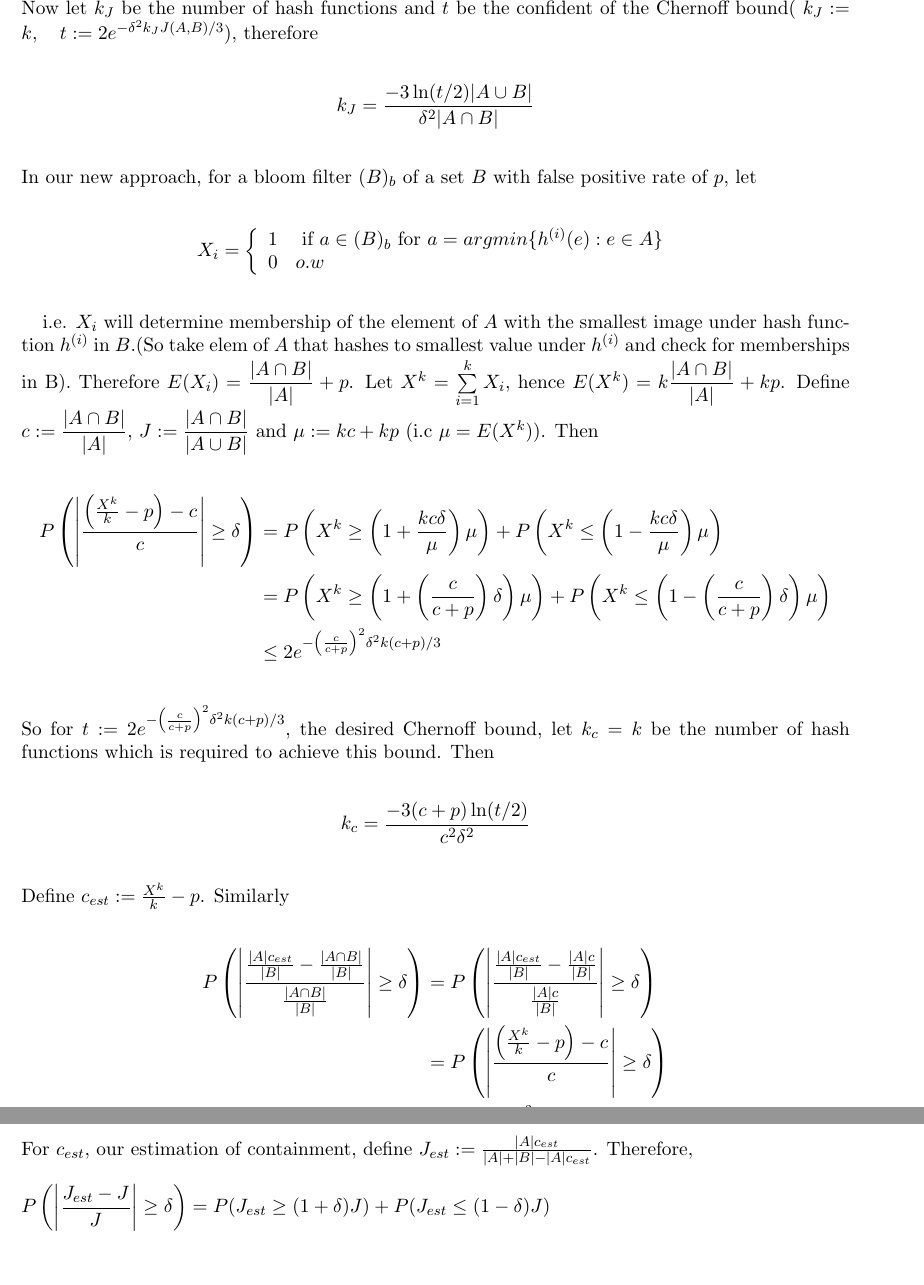
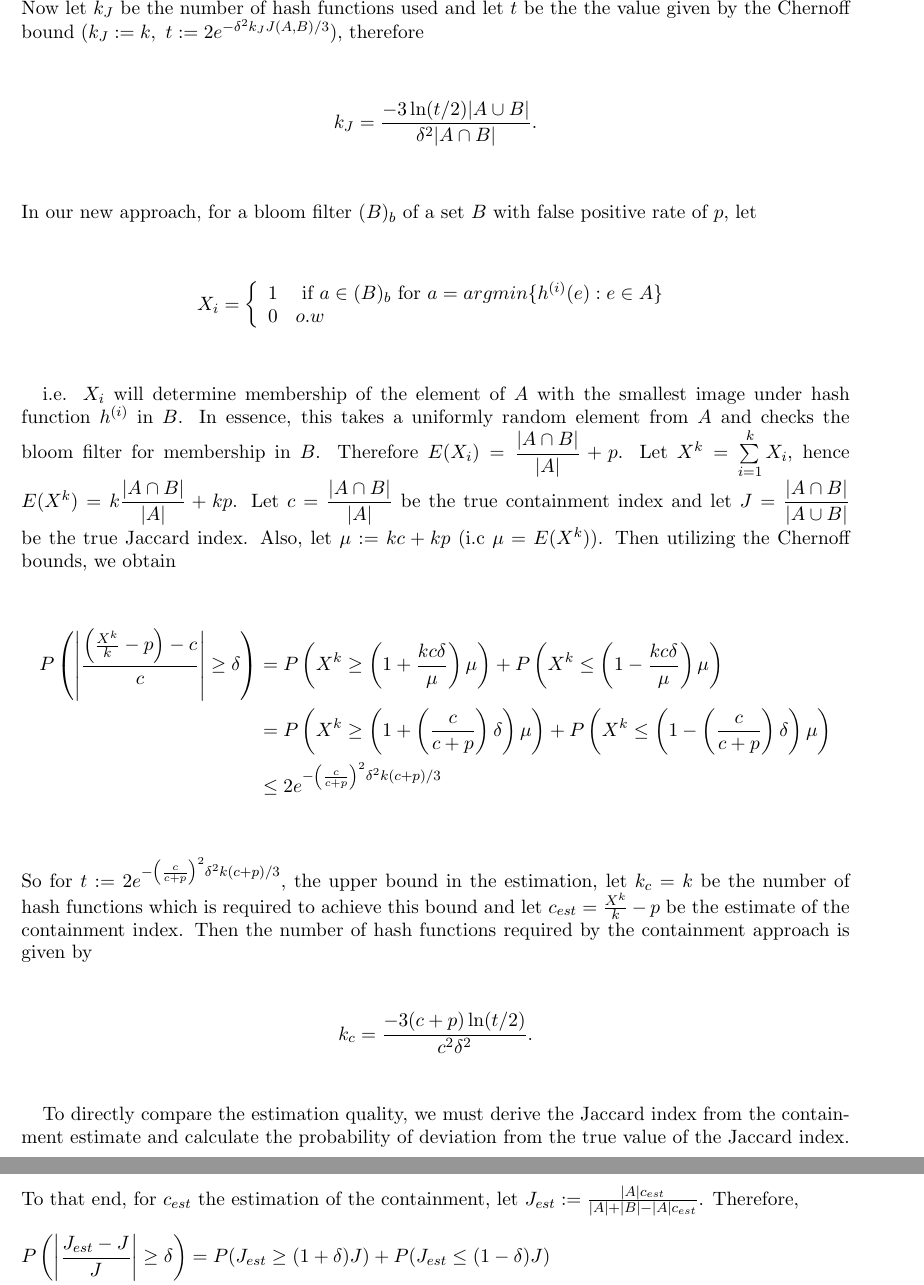
Before and after one commit to dkoslicki/MinHashMetagenomics, a LaTeX paper (Paper/ImprovedMinHashForMetagenomics.tex): two parts of pages 3 and 4 of 11, joined at a grey line, cut so that both start at the same text, the shorter picture padded with empty space. Compiled offline with pdfLaTeX; a LaTeX package or settings file that is missing is left out.

Commit message:
Slightly polished the main text

```diff
--- a/Paper/ImprovedMinHashForMetagenomics.tex
+++ b/Paper/ImprovedMinHashForMetagenomics.tex
@@ -192,8 +192,8 @@ P\left(\left|\frac{X-\mu}{\mu}\right|\geq\delta\right)\leq2e^{-\delta^2\mu/3}
 
 Applying this to the classic min hash approach
 $$P\left( \left|\dfrac{\frac{X^k}{k}-J(A,B)}{J(A,B)}\right|\geq\delta\right)\leq 2e^{-\delta^2kJ(A,B)/3}$$
-Now let $k_J$ be the number of hash functions and $t$ be the confident of the Chernoff bound( $k_J:=k,\quad t:=2e^{-\delta^2k_JJ(A,B)/3}$), therefore
-$$k_J=\dfrac{-3\ln(t/2)|A\cup B|}{\delta^2 |A\cap B|}$$
+Now let $k_J$ be the number of hash functions used and let $t$ be the the value given by the Chernoff bound ($k_J:=k,\ t:=2e^{-\delta^2k_JJ(A,B)/3}$), therefore
+$$k_J=\dfrac{-3\ln(t/2)|A\cup B|}{\delta^2 |A\cap B|}.$$
 In our new approach, for a bloom filter $(B)_b$ of a set $B$ with false positive rate of $p$, let
 $$X_i=\left\{
 \begin{array}{ll}
@@ -202,10 +202,9 @@ $$X_i=\left\{
 \end{array}
 \right.$$
 
-i.e. $X_i$ will determine membership of the element of $A$ with the smallest image under hash function $h^{(i)}$ in $B$.(So take elem of $A$ that hashes to smallest value under $h^{(i)}$ and check for memberships in B). Therefore $E(X_i)=\dfrac{|A\cap B|}{|A|}+p$. Let
-$X^k=\sum\limits_{i=1}^k X_i$, hence $ E(X^k)=k\dfrac{|A\cap B|}{|A|}+kp$. Define
-$c:= \dfrac{|A\cap B|}{|A|}$,  $J:= \dfrac{|A\cap B|}{|A\cup B|} $ and
-$\mu:=k c+k p$ (i.c $\mu=E(X^k)$). Then
+i.e. $X_i$ will determine membership of the element of $A$ with the smallest image under hash function $h^{(i)}$ in $B$. In essence, this takes a uniformly random element from $A$ and checks the bloom filter for membership in $B$. Therefore $E(X_i)=\dfrac{|A\cap B|}{|A|}+p$. Let
+$X^k=\sum\limits_{i=1}^k X_i$, hence $ E(X^k)=k\dfrac{|A\cap B|}{|A|}+kp$. Let
+$c= \dfrac{|A\cap B|}{|A|}$ be the true containment index and let  $J= \dfrac{|A\cap B|}{|A\cup B|} $ be the true Jaccard index. Also, let $\mu:=k c+k p$ (i.c $\mu=E(X^k)$). Then utilizing the Chernoff bounds, we obtain
 \begin{align*}
 P\left(
 \left|\dfrac{\left(\frac{X^k}{k}-p\right)-c}{c}\right|\geq \delta\right)
@@ -213,28 +212,29 @@ P\left(
 &=P\left( X^k\geq\left( 1+\left(\dfrac{c}{c+p}\right)\delta\right)\mu\right) + P\left(X^k\leq\left(1-\left(\dfrac{c}{c+p}\right)\delta\right)\mu\right)\\
 &\leq 2e^{-\left(\frac{c}{c+p}\right)^2\delta^2k(c+p)/3}
 \end{align*}
-So for $t:=2e^{-\left(\frac{c}{c+p}\right)^2\delta^2k(c+p)/3}$, the desired Chernoff bound, let $k_c=k$ be the number of hash functions which is required to achieve this bound. Then
-$$k_c=\dfrac{-3(c+p)\ln(t/2)}{c^2\delta^2}$$
+So for $t:=2e^{-\left(\frac{c}{c+p}\right)^2\delta^2k(c+p)/3}$, the upper bound in the estimation, let $k_c=k$ be the number of hash functions which is required to achieve this bound and let $c_{est}=\frac{X^k}{k}-p$ be the estimate of the containment index. Then the number of hash functions required by the containment approach is given by
+$$k_c=\dfrac{-3(c+p)\ln(t/2)}{c^2\delta^2}.$$
 %%%% Fraction of sample comprised of genome A
-Define $c_{est}:=\frac{X^k}{k}-p$. Similarly
-\begin{align*}
- P\left(
-\left|\dfrac{\frac{|A|c_{est}}{|B|}-\frac{|A\cap B|}{|B|}}{\frac{|A\cap B|}{|B|}}\right|\geq \delta\right)
-&=P\left(
-\left|\dfrac{\frac{|A|c_{est}}{|B|}-\frac{|A|c}{|B|}}{\frac{|A|c}{|B|}}\right|\geq \delta\right)\\
-&=P\left(
-\left|\dfrac{\left(\frac{X^k}{k}-p\right)-c}{c}\right|\geq \delta\right)\\
-&\leq 2e^{-\left(\frac{c}{c+p}\right)^2\delta^2k(c+p)/3}
-\end{align*}
+%Define $c_{est}:=\frac{X^k}{k}-p$. Similarly we obtain
+%\begin{align*}
+ %P\left(
+%\left|\dfrac{\frac{|A|c_{est}}{|B|}-\frac{|A\cap B|}{|B|}}{\frac{|A\cap B|}{|B|}}\right|\geq \delta\right)
+%&=P\left(
+%\left|\dfrac{\frac{|A|c_{est}}{|B|}-\frac{|A|c}{|B|}}{\frac{|A|c}{|B|}}\right|\geq \delta\right)\\
+%&=P\left(
+%\left|\dfrac{\left(\frac{X^k}{k}-p\right)-c}{c}\right|\geq \delta\right)\\
+%&\leq 2e^{-\left(\frac{c}{c+p}\right)^2\delta^2k(c+p)/3}
+%\end{align*}
+
 %%%% Jaccard estimation
-For $c_{est}$, our estimation of containment, define $J_{est}:=\frac{|A|c_{est}}{|A|+|B|-|A|c_{est}}$. Therefore,
+To directly compare the estimation quality, we must derive the Jaccard index from the containment estimate and calculate the probability of deviation from the true value of the Jaccard index. To that end, for $c_{est}$ the estimation of the containment, let $J_{est}:=\frac{|A|c_{est}}{|A|+|B|-|A|c_{est}}$. Therefore,
 \begin{align*}
 P\left(\left|\frac{J_{est}-J}{J}\right|\geq \delta\right) &= P(J_{est}\geq (1+\delta)J)+P(J_{est}\leq (1-\delta)J)\\
-&= P\left(\frac{|A|c_{est}}{|A|+|B|-|A|c_{est}}\geq (1+\delta)J\right)+P\left(\frac{|A|c_{est}}{|A|+|B|-|A|c_{est}}\leq (1-\delta)J\right)\\
+&= P\left(\frac{|A|\cdot c_{est}}{|A|+|B|-|A|\cdot c_{est}}\geq (1+\delta)J\right)+P\left(\frac{|A|\cdot c_{est}}{|A|+|B|-|A|\cdot c_{est}}\leq (1-\delta)J\right)\\
 &= P\left(c_{est}\geq\frac{ (1+\delta)J(|A|+|B|)}{|A|(1+(1+\delta)J)} \right)+P\left(c_{est}\leq\frac{ (1-\delta)J(|A|+|B|)}{|A|(1+(1-\delta)J)} \right)\\
 &= P\left(c_{est}\geq\frac{ (1+\delta)(\frac{|A|c}{|A\cup B|})(|A|+|B|)}{|A|(\frac{|A\cup B|+(1+\delta)|A \cap B|}{|A\cup B|})} \right)+P\left(c_{est}\leq\frac{ (1-\delta)(\frac{|A|c}{|A\cup B|})(|A|+|B|)}{|A|(\frac{|A\cup B|+(1-\delta)|A \cap B|}{|A\cup B|})} \right)\\
 &= P\left(c_{est}\geq\frac{ (1+\delta)(|A|+|B|)}{|A\cup B|+(1+\delta)|A \cap B|} c \right)+P\left(c_{est}\leq\frac{ (1-\delta)(|A|+|B|)}{|A\cup B|+(1-\delta)|A \cap B|} c \right)\\
 &= P\left(c_{est}\geq\frac{ (1+\delta)(|A \cup B|+|A \cap B|)}{|A\cup B|+(1+\delta)|A \cap B|} c \right)+P\left(c_{est}\leq\frac{ (1-\delta)(|A \cup B|+|A \cap B|)}{|A\cup B|+(1-\delta)|A \cap B|} c \right)\\
 &= P\left(c_{est}\geq\left(1+\frac{\delta |A \cup B|}{|A\cup B|+(1+\delta)|A \cap B|}\right) c \right)\\
-&+P\left(c_{est}\leq\left(1-\frac{ \delta |A \cup B|}{|A\cup B|+(1-\delta)|A \cap B|}\right) c \right)\\
+&+P\left(c_{est}\leq\left(1-\frac{ \delta |A \cup B|}{|A\cup B|+(1-\delta)|A \cap B|}\right) c \right).\\
 \end{align*}
@@ -248 +252,2 @@ Let $k_{est}:=k$ be the number of hash functions which is required to achieve a
 %%%%%%%%%%%%%%%%%% Comparison of #hashes%%%%%%%%%%%%%%%%%%
+\subsubsection{Comparison of the number of hash functions required}
@@ -258,6 +263,5 @@ Also, we can get the similar result by computing the ratio of the number of hash
 \dfrac{\delta^2 |A\cap B|}{-3\ln(t/2)|A\cup B|}\\
 &= \frac{(c+p)\left(|A\cup B|+(1+\delta)|A\cap B|\right)^2(|A\cap B|)}{c^2|A\cup B|^3}\\
 & =\frac{(c+p)}{c^2}\frac{(|A\cup B|^2|A\cap B|+2(1+\delta)|A\cup B||A\cap B|^2+(1+\delta)^2|A\cap B|^3)}{|A\cup B|^3}\\
-&= \frac{(c+p)}{c^2}\left(\frac{|A\cap B|}{|A\cup B|}+2(1+\delta)\frac{|A\cap B|^2}{|A\cup B|^2}+(1+\delta)^2\frac{|A\cap B|^3}{|A\cup B|^3}\right)\\
-\end{align*}
-Note that $\frac{|A\cap B|}{|A\cup B|} <1$. Therefore we have
+&= \frac{(c+p)}{c^2}\left(\frac{|A\cap B|}{|A\cup B|}+2(1+\delta)\frac{|A\cap B|^2}{|A\cup B|^2}+(1+\delta)^2\frac{|A\cap B|^3}{|A\cup B|^3}\right) \label{eqn:KestOverJest}\\
+\end{align}
```
Also changed, not shown: Paper/ImprovedMinHashForMetagenomics.pdf, Paper/ImprovedMinHashForMetagenomics.tex (38 more changed lines).
